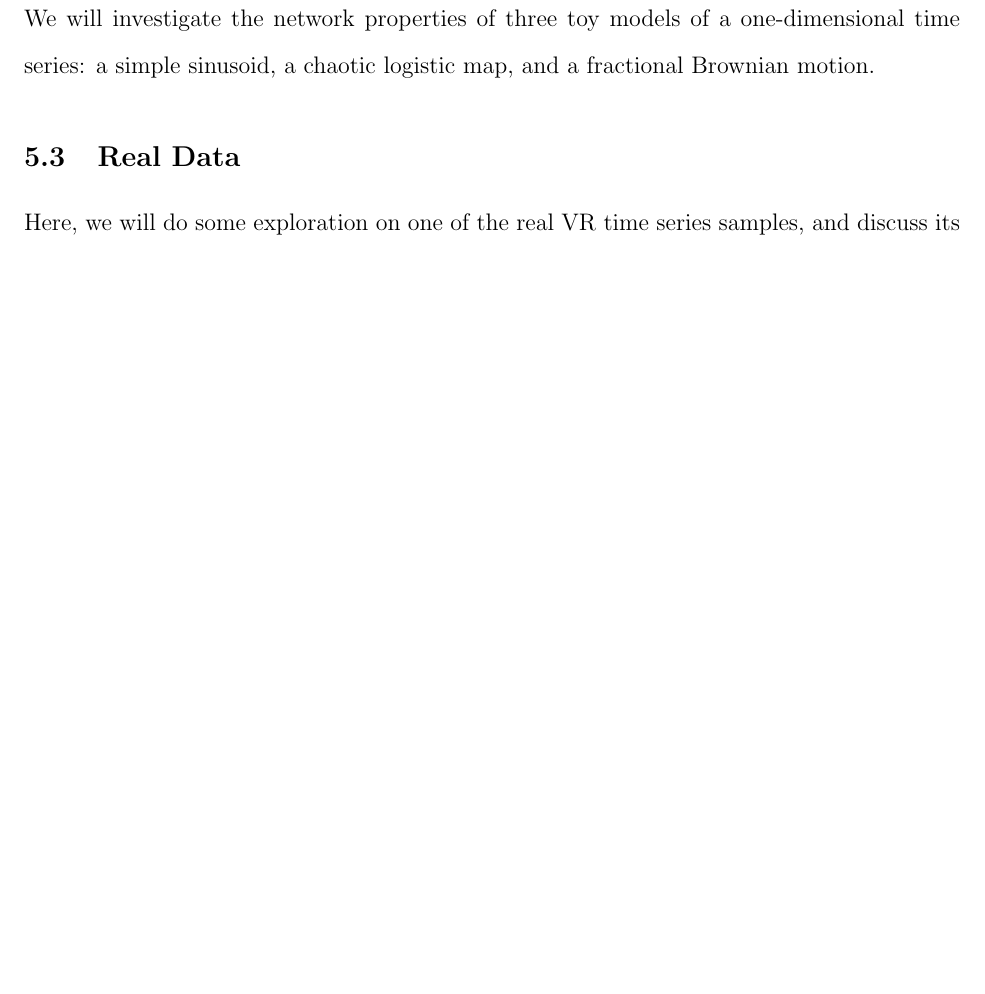
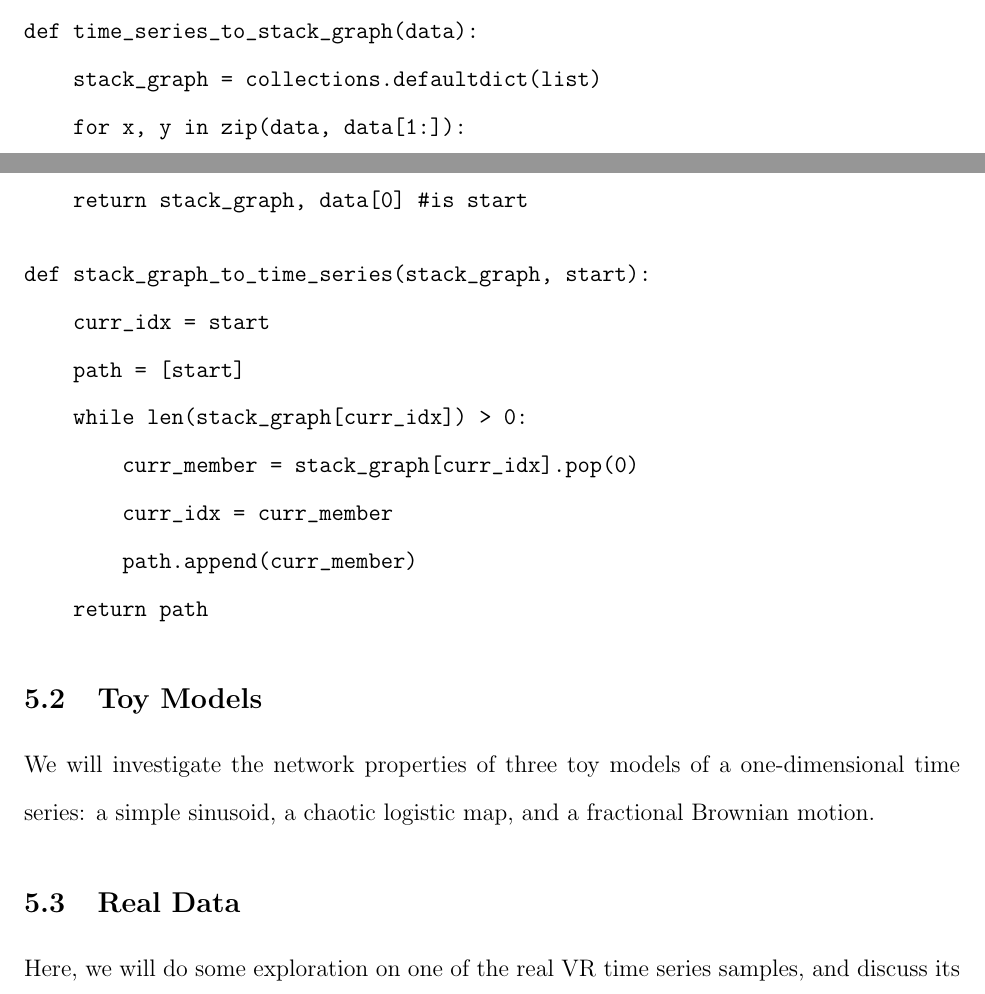
Before and after one commit to howonlee/thesis, a LaTeX document (project.tex): part of page 11 of 12 before the commit and two parts of pages 10 and 11 of 13 after it, the two joined at a grey line, cut at the place of the change, the shorter picture padded with empty space. Compiled offline with pdfLaTeX.

Commit message:
some work on stack graphs

```diff
--- a/project.tex
+++ b/project.tex
@@ -185,9 +185,29 @@ In order to construct the labelled multigraph from a time series, the possible s
 
 In order to reconstruct the time series from a multigraph of this kind, therefore, we start from the start node again and consume the adjacency lists starting from the initial elements of the lists, to find the next node to jump to. The intuition is of using the adjacency list like the instructions for a pushdown automaton\cite{pushdown}.
 
-%%%% picture and knuth notation would be nice here
+%%% picture of stack graph creation process
 
-\subsection{Toy Model}
+%%%% turn these into proper figures
+\begin{verbatim}
+def time_series_to_stack_graph(data):
+    stack_graph = collections.defaultdict(list)
+    for x, y in zip(data, data[1:]):
+        graph[x].append(y)
+    return stack_graph, data[0] #is start
+\end{verbatim}
+
+\begin{verbatim}
+def stack_graph_to_time_series(stack_graph, start):
+    curr_idx = start
+    path = [start]
+    while len(stack_graph[curr_idx]) > 0:
+        curr_member = stack_graph[curr_idx].pop(0)
+        curr_idx = curr_member
+        path.append(curr_member)
+    return path
+\end{verbatim}
+
+\subsection{Toy Models}
 
 We will investigate the network properties of three toy models of a one-dimensional time series: a simple sinusoid, a chaotic logistic map, and a fractional Brownian motion.
 
```
